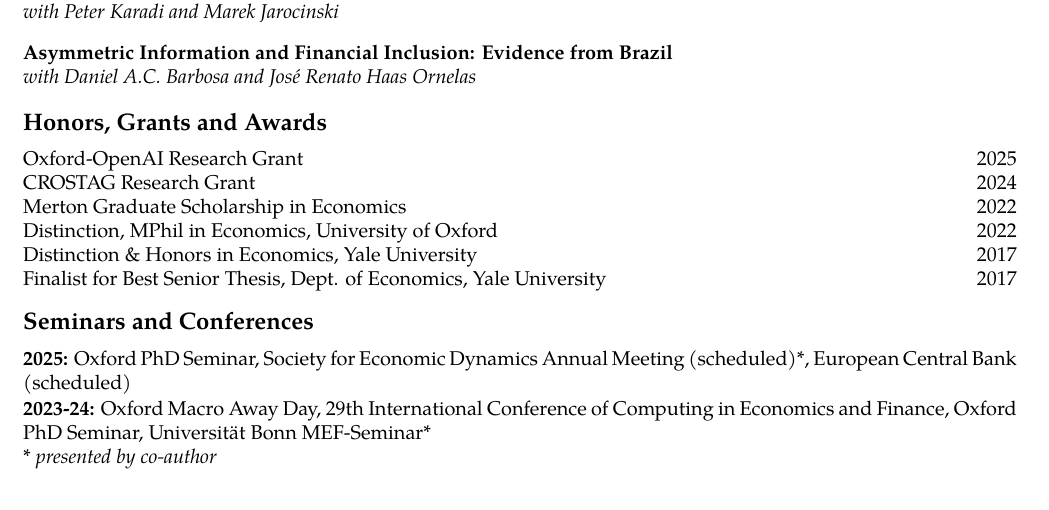
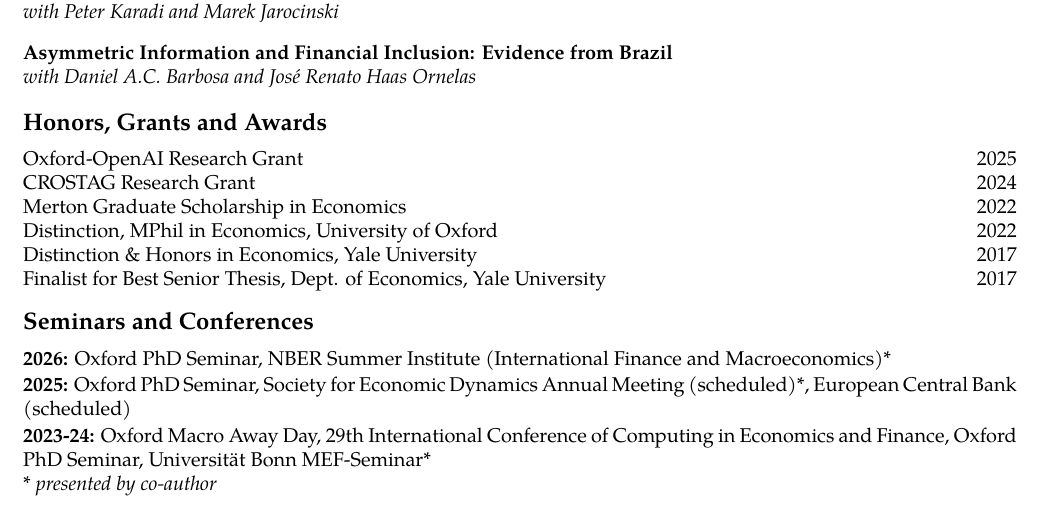
Before and after one commit to gabrielpfritsch/gabrielpfritsch.github.io, a LaTeX CV (cv/cv.tex): part of page 1 of 2, cut so that both start at the same text. Compiled offline with pdfLaTeX.

Commit message:
Add 2026 seminars and conferences

```diff
--- a/cv/cv.tex
+++ b/cv/cv.tex
@@ -166,6 +166,9 @@ Oxford, OX1 3UQ          & Citizenship: Brazil, Portugal (UK pre-settled status)
 \noindent \large \textbf{Seminars and Conferences}
 
 \vspace{2mm}\normalsize
+\noindent \textbf{2026:} Oxford PhD Seminar, NBER Summer Institute (International Finance and Macroeconomics)*
+
+\vspace{0.5mm}
 \noindent \textbf{2025:} Oxford PhD Seminar, Society for Economic Dynamics Annual Meeting (scheduled)*, European Central Bank (scheduled)
 
 \vspace{0.5mm}
```
Also changed, not shown: files/cv.pdf.
